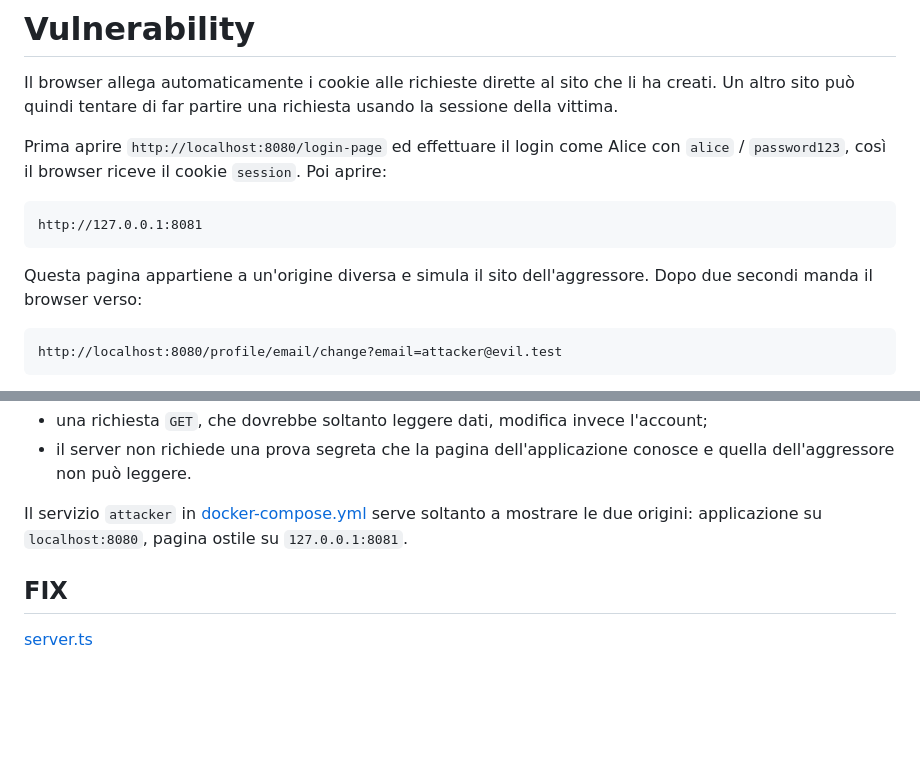
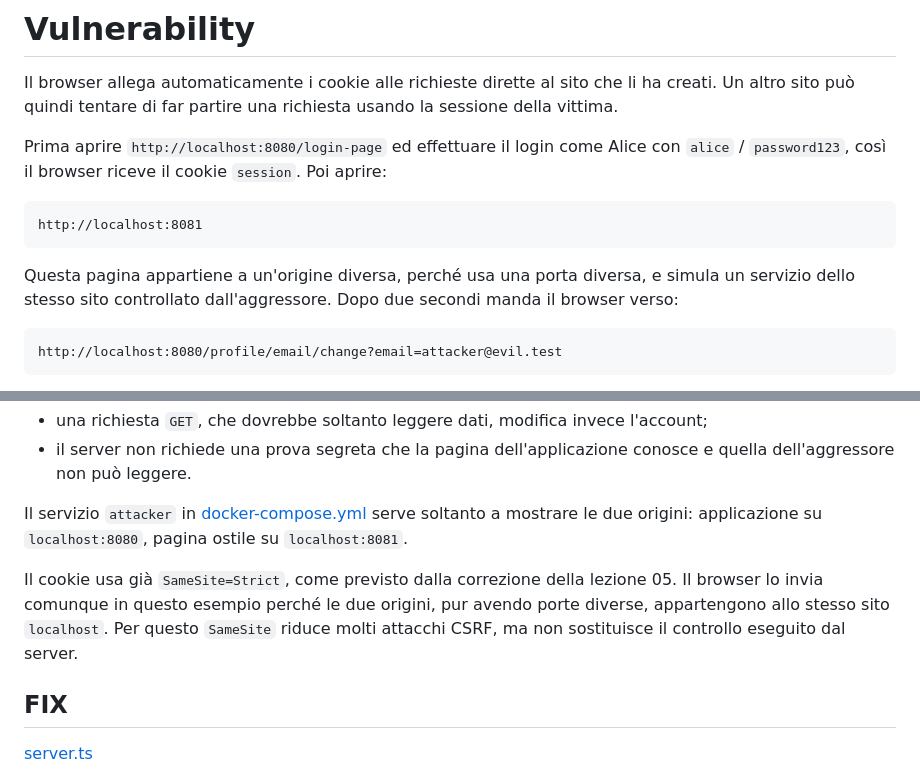
Before and after one commit to uollazzi/lab4w-cyber-web, a Markdown page: docs/08-csrf.md, 2 parts joined by grey strips. Rendered like a GitHub page; blank space fills up the shorter version.

Commit message:
Keep CSRF demo compatible with secure sessions

````diff
--- a/docs/08-csrf.md
+++ b/docs/08-csrf.md
@@ -8,11 +8,12 @@ Prima aprire `http://localhost:8080/login-page` ed effettuare il login come Alic
 `alice` / `password123`, così il browser riceve il cookie `session`. Poi aprire:
 
 ```text
-http://127.0.0.1:8081
+http://localhost:8081
 ```
 
-Questa pagina appartiene a un'origine diversa e simula il sito dell'aggressore. Dopo
-due secondi manda il browser verso:
+Questa pagina appartiene a un'origine diversa, perché usa una porta diversa, e simula
+un servizio dello stesso sito controllato dall'aggressore. Dopo due secondi manda il
+browser verso:
 
 ```text
 http://localhost:8080/profile/email/change?email=attacker@evil.test
@@ -30,7 +31,12 @@ Due errori rendono possibile l'attacco:
 
 Il servizio `attacker` in [docker-compose.yml](../docker-compose.yml) serve soltanto a
 mostrare le due origini: applicazione su `localhost:8080`, pagina ostile su
-`127.0.0.1:8081`.
+`localhost:8081`.
+
+Il cookie usa già `SameSite=Strict`, come previsto dalla correzione della lezione 05.
+Il browser lo invia comunque in questo esempio perché le due origini, pur avendo porte
+diverse, appartengono allo stesso sito `localhost`. Per questo `SameSite` riduce molti
+attacchi CSRF, ma non sostituisce il controllo eseguito dal server.
 
 ## FIX
 
````
